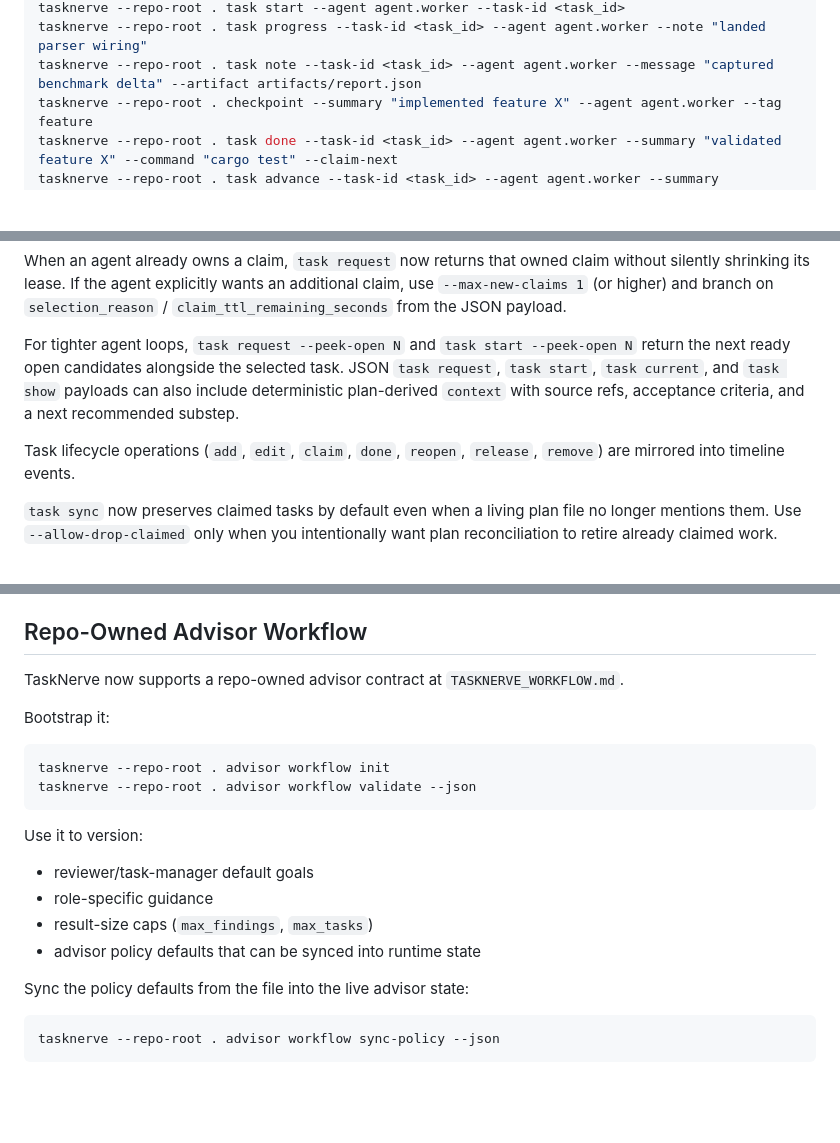
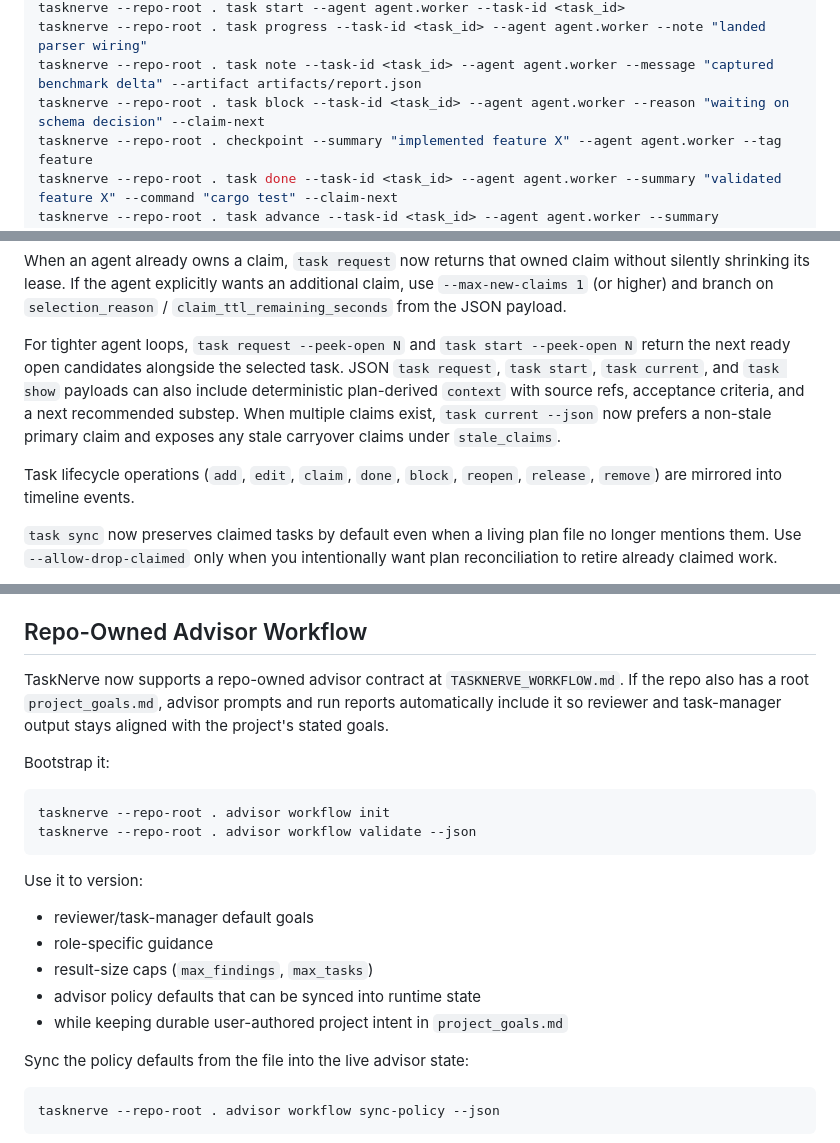
Before and after one commit to corbensorenson/taskNerve, a Markdown page: README.md, 3 parts joined by grey strips. Drawn GitHub-style; blank space fills up the shorter version.

Commit message:
feat(advisor): align automation to project goals

```diff
--- a/README.md
+++ b/README.md
@@ -185,6 +185,7 @@ tasknerve task start --repo-root . --agent agent.worker --focus compiler --peek-
 tasknerve --repo-root . task start --agent agent.worker --task-id <task_id>
 tasknerve --repo-root . task progress --task-id <task_id> --agent agent.worker --note "landed parser wiring"
 tasknerve --repo-root . task note --task-id <task_id> --agent agent.worker --message "captured benchmark delta" --artifact artifacts/report.json
+tasknerve --repo-root . task block --task-id <task_id> --agent agent.worker --reason "waiting on schema decision" --claim-next
 tasknerve --repo-root . checkpoint --summary "implemented feature X" --agent agent.worker --tag feature
 tasknerve --repo-root . task done --task-id <task_id> --agent agent.worker --summary "validated feature X" --command "cargo test" --claim-next
 tasknerve --repo-root . task advance --task-id <task_id> --agent agent.worker --summary "validated feature X" --command "cargo test"
@@ -211,9 +214,9 @@ When you want more deterministic backlog without spending model tokens, use `tas
 
 When an agent already owns a claim, `task request` now returns that owned claim without silently shrinking its lease. If the agent explicitly wants an additional claim, use `--max-new-claims 1` (or higher) and branch on `selection_reason` / `claim_ttl_remaining_seconds` from the JSON payload.
 
-For tighter agent loops, `task request --peek-open N` and `task start --peek-open N` return the next ready open candidates alongside the selected task. JSON `task request`, `task start`, `task current`, and `task show` payloads can also include deterministic plan-derived `context` with source refs, acceptance criteria, and a next recommended substep.
+For tighter agent loops, `task request --peek-open N` and `task start --peek-open N` return the next ready open candidates alongside the selected task. JSON `task request`, `task start`, `task current`, and `task show` payloads can also include deterministic plan-derived `context` with source refs, acceptance criteria, and a next recommended substep. When multiple claims exist, `task current --json` now prefers a non-stale primary claim and exposes any stale carryover claims under `stale_claims`.
 
-Task lifecycle operations (`add`, `edit`, `claim`, `done`, `reopen`, `release`, `remove`) are mirrored into timeline events.
+Task lifecycle operations (`add`, `edit`, `claim`, `done`, `block`, `reopen`, `release`, `remove`) are mirrored into timeline events.
 
 `task sync` now preserves claimed tasks by default even when a living plan file no longer mentions them. Use `--allow-drop-claimed` only when you intentionally want plan reconciliation to retire already claimed work.
 
@@ -272,6 +275,7 @@ Notes:
 ## Repo-Owned Advisor Workflow
 
 TaskNerve now supports a repo-owned advisor contract at `TASKNERVE_WORKFLOW.md`.
+If the repo also has a root `project_goals.md`, advisor prompts and run reports automatically include it so reviewer and task-manager output stays aligned with the project's stated goals.
 
 Bootstrap it:
 
@@ -285,6 +289,7 @@ Use it to version:
 - role-specific guidance
 - result-size caps (`max_findings`, `max_tasks`)
 - advisor policy defaults that can be synced into runtime state
+- while keeping durable user-authored project intent in `project_goals.md`
 
 Sync the policy defaults from the file into the live advisor state:
 
```
Also changed, not shown: other parts of README.md (+2 -0 lines), CHANGELOG.md (+1 -0 lines), skills/tasknerve/SKILL.md (+6 -0 lines).
